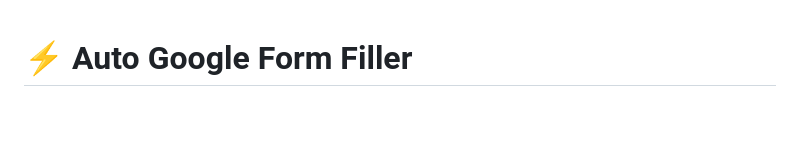
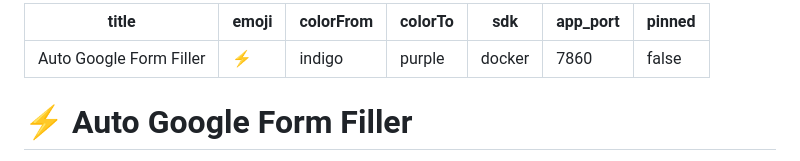
Before and after one commit to sridhanush1208/Auto_Google_Form_Filler, a Markdown page: README.md, the part around the change. GitHub-like rendering; blank space fills up the shorter version.

Commit message:
docs: add Hugging Face Space Docker metadata to README.md

```diff
--- a/README.md
+++ b/README.md
@@ -1,3 +1,13 @@
+---
+title: Auto Google Form Filler
+emoji: ⚡
+colorFrom: indigo
+colorTo: purple
+sdk: docker
+app_port: 7860
+pinned: false
+---
+
 # ⚡ Auto Google Form Filler
 
 An autonomous, scheduled, dual-engine Google Form automation system with an interactive Web Dashboard and cloud-native execution. Submits your Google Form on specific days and times with your email and custom/dynamic field values—**completely autonomously, even when your computer is shut down or closed**.
```
